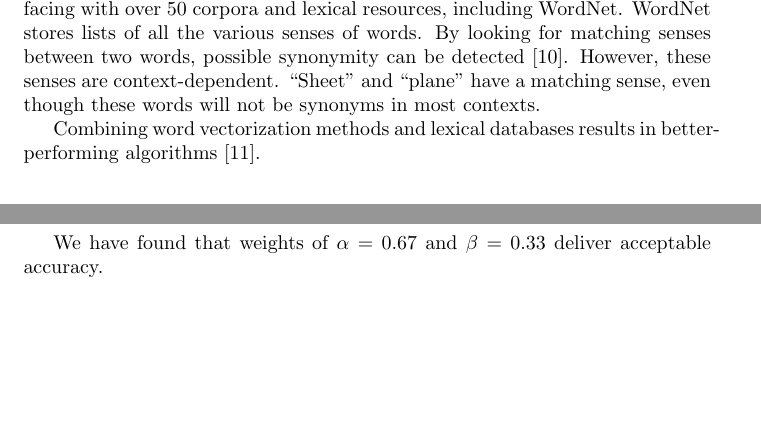
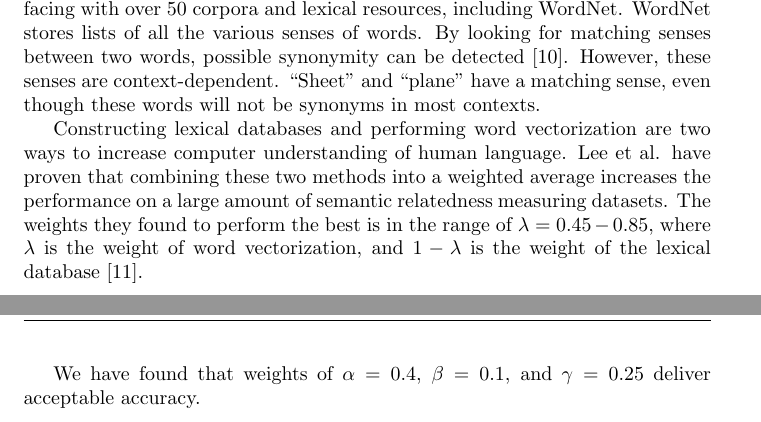
Before and after one commit to RELabUU/concept-suggestor, a LaTeX thesis (Thesis/Concept Suggestor.tex): two parts of pages 2 and 6 of 9 before the commit and two parts of pages 2 and 7 of 10 after it, joined at a grey line, cut so that both start at the same text, the shorter picture padded with empty space. Compiled offline with pdfLaTeX.

Commit message:
Related Word section is finished for now.
Still requires external feedback, but I feel like it's pretty good right
now.

```diff
--- a/Thesis/Concept Suggestor.tex
+++ b/Thesis/Concept Suggestor.tex
@@ -51,7 +51,7 @@ SpaCy is one of the fastest and most accurate publically available NLP toolkits
 
 The Natural Language Toolkit (NLTK) is a widely-used platform for interfacing with over 50 corpora and lexical resources, including WordNet. WordNet stores lists of all the various senses of words. By looking for matching senses between two words, possible synonymity can be detected \cite{kilgarriff2000wordnet}. However, these senses are context-dependent. ``Sheet" and ``plane" have a matching sense, even though these words will not be synonyms in most contexts.
 
-Combining word vectorization methods and lexical databases results in better-performing algorithms \cite{lee2016combining}. % TODO: Expand this paragraph.
+Constructing lexical databases and performing word vectorization are two ways to increase computer understanding of human language. Lee et al. have proven that combining these two methods into a weighted average increases the performance on a large amount of semantic relatedness measuring datasets. The weights they found to perform the best is in the range of $\lambda = 0.45-0.85$, where $\lambda$ is the weight of word vectorization, and $1-\lambda$ is the weight of the lexical database \cite{lee2016combining}.
 
 % WordNet is an electronic lexical database created by the Cognitive Science Laboratory of Princeton University starting in 1985. Since then, it has been updated and enhanced several times by researchers all over the world and is still maintained by Princeton University. % TODO: Determine whether to use this paragraph.
 
```
